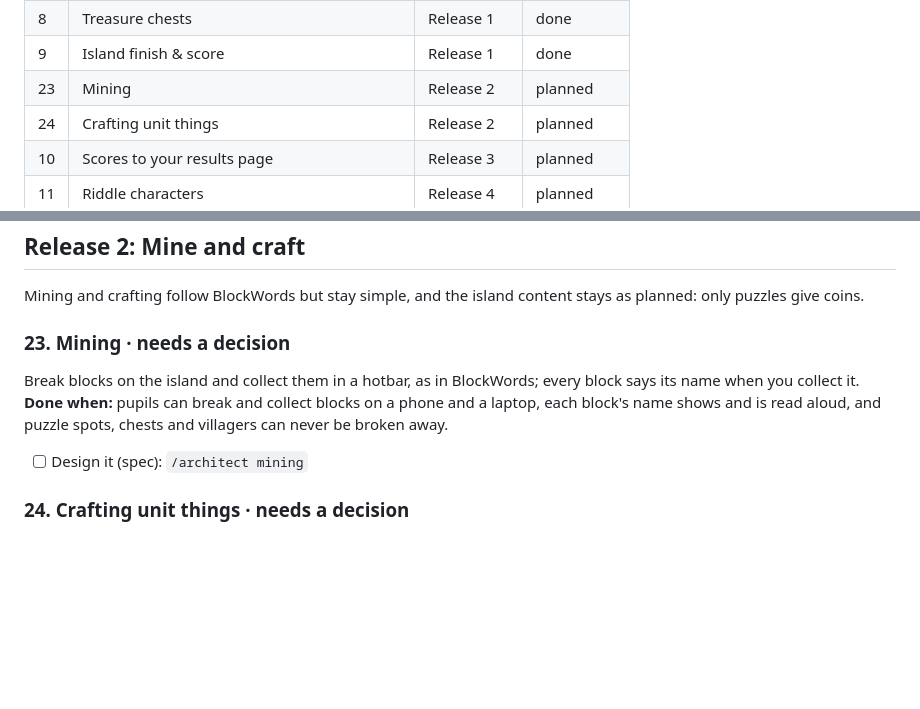
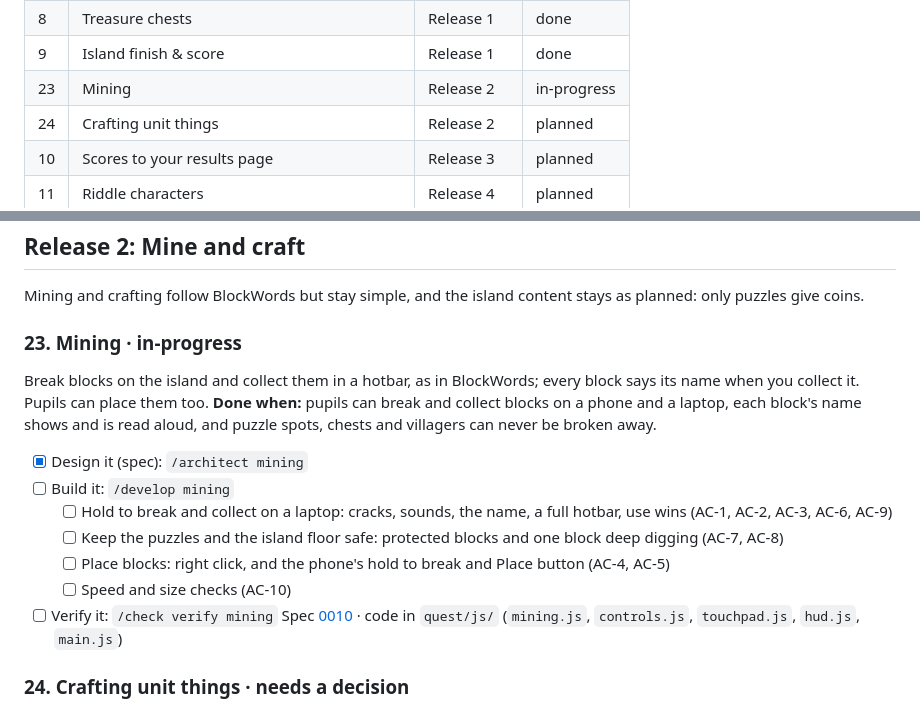
Before and after one commit to kw1983-maker/word-island, a Markdown page: docs/scope/scope.md, 2 parts joined by grey strips. GitHub-like rendering; blank space fills up the shorter version.

Commit message:
Design Treasure Quest mining (spec 0010).
Hold to break any block in about a second into the hotbar, names read the first time, placing with right click or a phone Place button; chests, word things, the island floor and anything deeper than one block stay safe.

Co-Authored-By: Claude Opus 5.5 <noreply@anthropic.com>

```diff
--- a/docs/scope/scope.md
+++ b/docs/scope/scope.md
@@ -23,7 +23,7 @@ _These are recommendations to keep your build orderly, not requirements. Skip an
 | 7 | Beach island (Unit 9) | Release 1 | done |
 | 8 | Treasure chests | Release 1 | done |
 | 9 | Island finish & score | Release 1 | done |
-| 23 | Mining | Release 2 | planned |
+| 23 | Mining | Release 2 | in-progress |
 | 24 | Crafting unit things | Release 2 | planned |
 | 10 | Scores to your results page | Release 3 | planned |
 | 11 | Riddle characters | Release 4 | planned |
@@ -160,10 +160,17 @@ Spec [0008](../specs/0008-quest-island-finish/index.md) · code in `quest/js/` (
 
 Mining and crafting follow BlockWords but stay simple, and the island content stays as planned: only puzzles give coins.
 
-### 23. Mining · needs a decision
-Break blocks on the island and collect them in a hotbar, as in BlockWords; every block says its name when you collect it.
+### 23. Mining · in-progress
+Break blocks on the island and collect them in a hotbar, as in BlockWords; every block says its name when you collect it. Pupils can place them too.
 **Done when:** pupils can break and collect blocks on a phone and a laptop, each block's name shows and is read aloud, and puzzle spots, chests and villagers can never be broken away.
-- [ ] Design it (spec): `/architect mining`
+- [x] Design it (spec): `/architect mining`
+- [ ] Build it: `/develop mining`
+   - [ ] Hold to break and collect on a laptop: cracks, sounds, the name, a full hotbar, use wins (AC-1, AC-2, AC-3, AC-6, AC-9)
+   - [ ] Keep the puzzles and the island floor safe: protected blocks and one block deep digging (AC-7, AC-8)
+   - [ ] Place blocks: right click, and the phone's hold to break and Place button (AC-4, AC-5)
+   - [ ] Speed and size checks (AC-10)
+- [ ] Verify it: `/check verify mining`
+Spec [0010](../specs/0010-quest-mining/index.md) · code in `quest/js/` (`mining.js`, `controls.js`, `touchpad.js`, `hud.js`, `main.js`)
 
 ### 24. Crafting unit things · needs a decision
 Make things from the unit's words out of collected blocks (on the beach: a bucket, a spade, a sandcastle, a fishing rod); each thing is named and read aloud.
```
Also changed, not shown: 2 other files.
